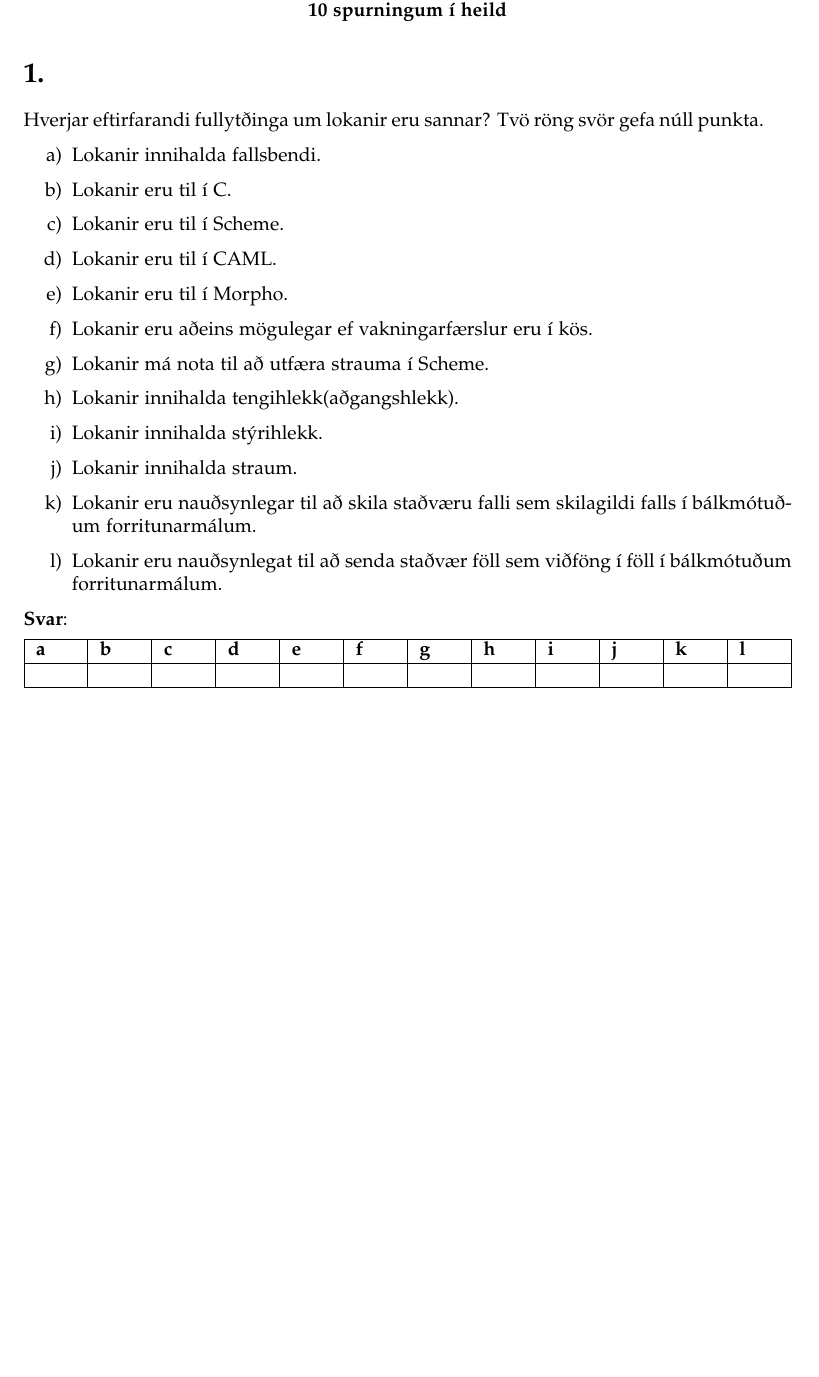
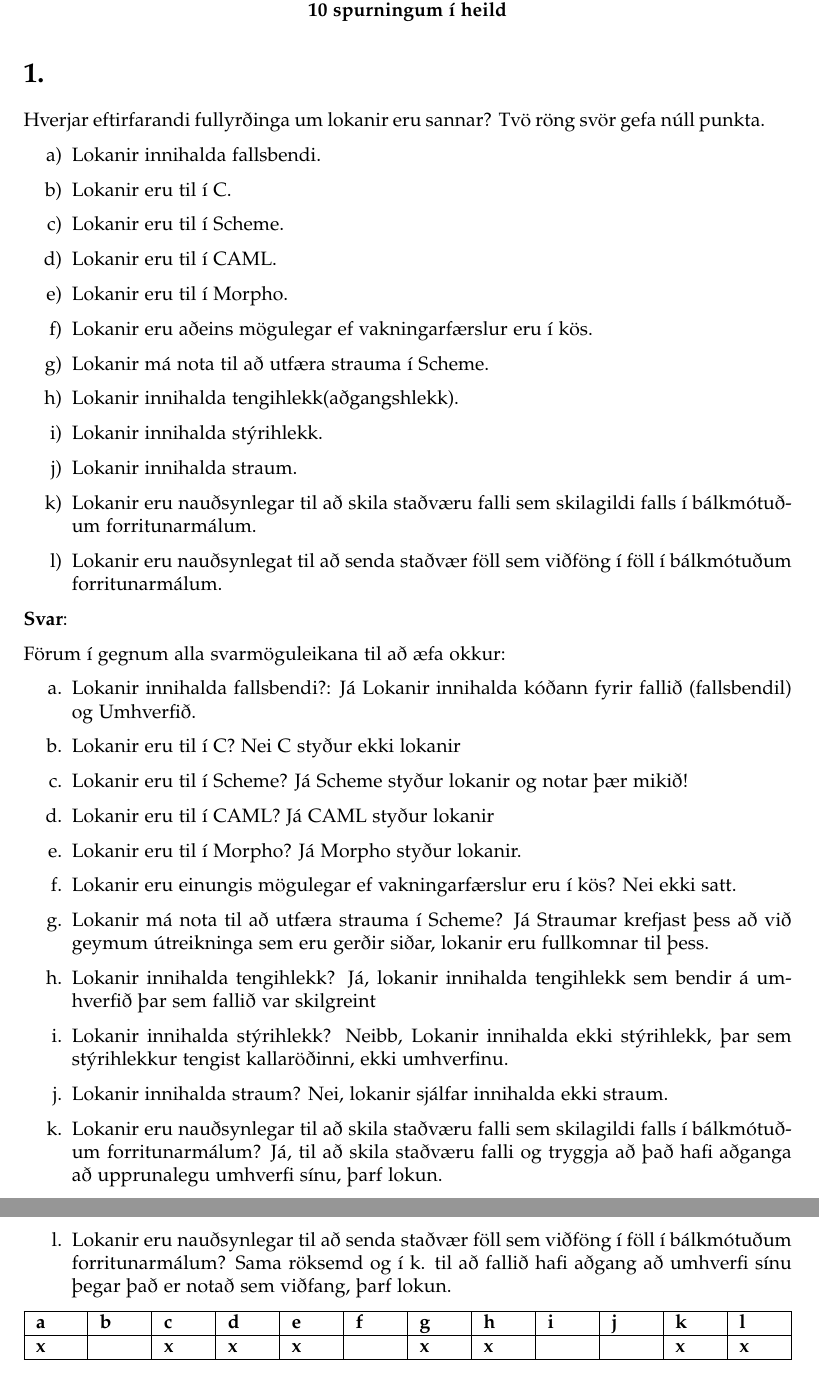
Before and after one commit to Reynirjr/SnorritunarLokaprof, a LaTeX document (prof2018.tex): part of page 2 of 16 before the commit and two parts of pages 2 and 3 of 17 after it, the two joined at a grey line, cut so that both start at the same text, the shorter picture padded with empty space. Compiled offline with pdfLaTeX.

Commit message:
2018 prof svar 1

```diff
--- a/prof2018.tex
+++ b/prof2018.tex
@@ -120,7 +120,7 @@
 
 \section{1.}
 
-Hverjar eftirfarandi fullytðinga um lokanir eru sannar? Tvö röng svör gefa núll punkta.
+Hverjar eftirfarandi fullyrðinga um lokanir eru sannar? Tvö röng svör gefa núll punkta.
 
 \begin{itemize}
     \item[a)] Lokanir innihalda fallsbendi.
@@ -139,12 +139,37 @@ Hverjar eftirfarandi fullytðinga um lokanir eru sannar? Tvö röng svör gefa n
 
 \textbf{Svar}:
 
+
+
+Förum í gegnum alla svarmöguleikana til að æfa okkur:
+
+\enum
+\item Lokanir innihalda fallsbendi?: Já Lokanir innihalda kóðann fyrir fallið (fallsbendil) og Umhverfið.
+\item Lokanir eru til í C? Nei C styður ekki lokanir
+\item Lokanir eru til í Scheme? Já Scheme styður lokanir og notar þær mikið!
+\item Lokanir eru til í CAML? Já CAML styður lokanir
+\item Lokanir eru til í Morpho? Já Morpho styður lokanir.
+\item Lokanir eru einungis mögulegar ef vakningarfærslur eru í kös? Nei ekki satt.
+\item Lokanir má nota til að utfæra strauma í Scheme? Já Straumar krefjast þess að við geymum útreikninga sem eru gerðir siðar, lokanir eru fullkomnar til þess.
+\item Lokanir innihalda tengihlekk? Já, lokanir innihalda tengihlekk sem bendir á umhverfið þar sem fallið var skilgreint
+\item Lokanir innihalda stýrihlekk? Neibb, Lokanir innihalda ekki stýrihlekk, þar sem stýrihlekkur tengist kallaröðinni, ekki umhverfinu.
+\item Lokanir innihalda straum? Nei, lokanir sjálfar innihalda ekki straum.
+\item Lokanir eru nauðsynlegar til að skila staðværu falli sem skilagildi falls í bálkmótuðum forritunarmálum? Já, til að skila staðværu falli og tryggja að það
+      hafi aðganga að upprunalegu umhverfi sínu, þarf lokun.
+\item Lokanir eru nauðsynlegar til að senda staðvær föll sem viðföng í föll í bálkmótuðum forritunarmálum?
+      Sama röksemd og í k. til að fallið hafi aðgang að umhverfi sínu þegar það er notað sem viðfang, þarf lokun.
+
+\end{enumerate}
+
+
 \begin{tabularx}{\textwidth}{ |X|X|X|X|X|X|X|X|X|X|X|X|}
    \hline
    \textbf{a} & \textbf{b} & \textbf{c}  & \textbf{d} & \textbf{e}  & \textbf{f}  & \textbf{g}  & \textbf{h}  & \textbf{i}  & \textbf{j}  & \textbf{k}  & \textbf{l}  \\ \hline
-    & & & & & & & & & & & \\ \hline
+    \bo{x} &  & \bo{x} & \bo{x} & \bo{x} &  & \bo{x} & \bo{x} &  &  & \bo{x} & \bo{x} \\ \hline
 
 \end{tabularx}
+
+
 
 
 \newpage
```
Also changed, not shown: prof2018.pdf, prof2018.tex (4 more changed lines).
